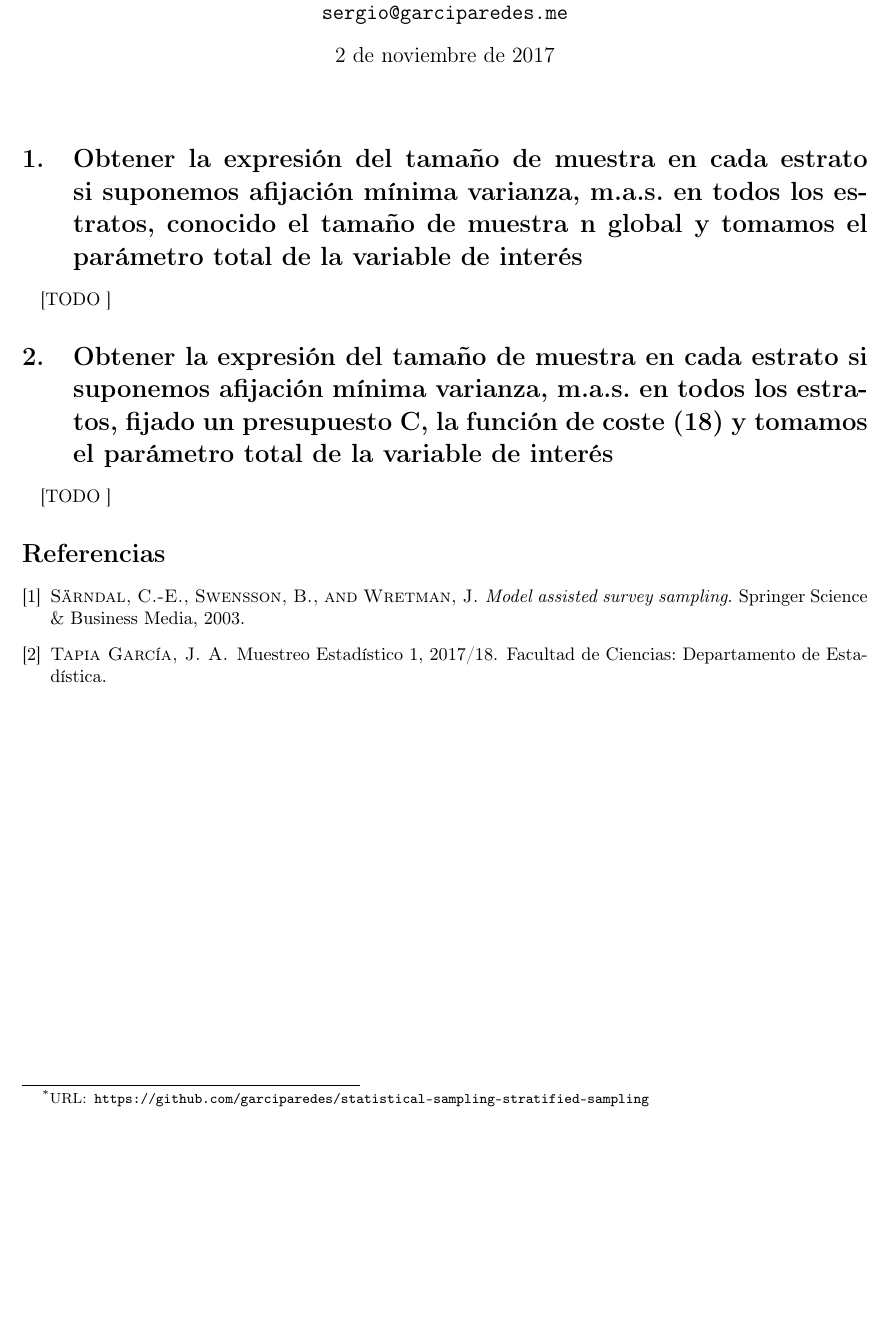
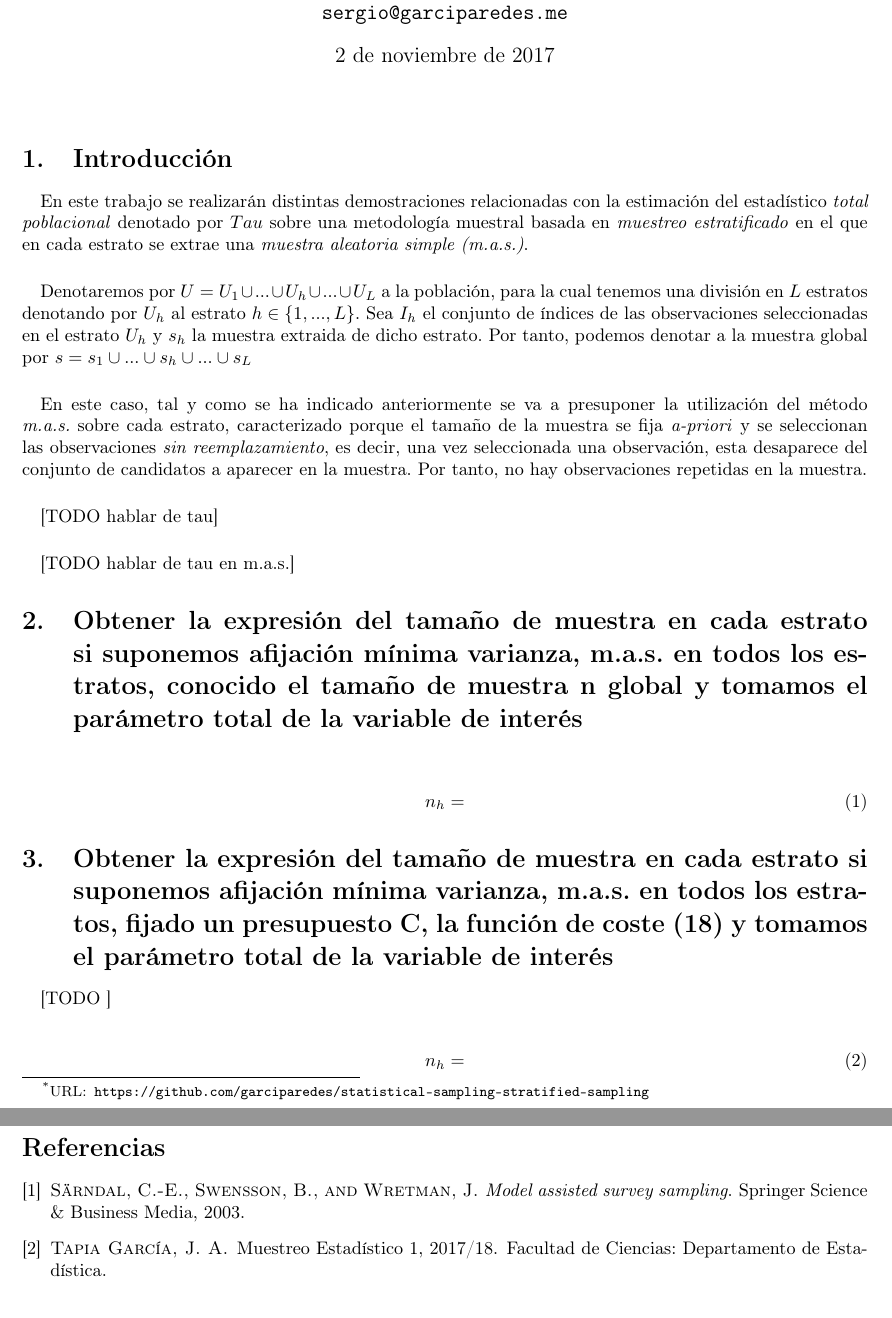
Before and after one commit to garciparedes/statistical-sampling-stratified, a LaTeX problem sheet (exercise-01/tex/document.tex, which reads exercise-01/tex/mystyle.sty): part of the page before the commit and two parts of pages 1 and 2 of 2 after it, the two joined at a grey line, cut so that both start at the same text, the shorter picture padded with empty space. Compiled offline with pdfLaTeX.

Commit message:
Working on first exercise

```diff
--- a/exercise-01/tex/document.tex
+++ b/exercise-01/tex/document.tex
@@ -15,15 +15,42 @@
   %  TEXT
   %-----------------------------
 
+
+  \section{Introducción}
+
+    \paragraph{}
+    En este trabajo se realizarán distintas demostraciones relacionadas con la estimación del estadístico \emph{total poblacional} denotado por $Tau$ sobre una metodología muestral basada en \emph{muestreo estratificado} en el que en cada estrato se extrae una \emph{muestra aleatoria simple (m.a.s.)}.
+
+    \paragraph{}
+    Denotaremos por $U = U_1 \cup ... \cup U_h \cup... \cup U_L$ a la población, para la cual tenemos una división en $L$ estratos denotando por $U_h$ al estrato $h \in \{1,..., L\}$. Sea $I_h$ el conjunto de índices de las observaciones seleccionadas en el estrato $U_h$ y $s_h$ la muestra extraida de dicho estrato. Por tanto, podemos denotar a la muestra global por $s = s_1 \cup ... \cup s_h \cup ... \cup s_L$
+
+    \paragraph{}
+    En este caso, tal y como se ha indicado anteriormente se va a presuponer la utilización del método \emph{m.a.s.} sobre cada estrato, caracterizado porque el tamaño de la muestra se fija \emph{a-priori} y se seleccionan las observaciones \emph{sin reemplazamiento}, es decir, una vez seleccionada una observación, esta desaparece del conjunto de candidatos a aparecer en la muestra. Por tanto, no hay observaciones repetidas en la muestra.
+
+    \paragraph{}
+    [TODO hablar de tau]
+
+    \paragraph{}
+    [TODO hablar de tau en m.a.s.]
+
+
   \section{Obtener la expresión del tamaño de muestra en cada estrato si suponemos afijación mínima varianza,  m.a.s. en todos los estratos, conocido el tamaño de muestra n global y tomamos el parámetro total de la variable de interés}
 
     \paragraph{}
-    [TODO ]
+
+
+    \begin{align}
+      n_h =&
+    \end{align}
 
   \section{Obtener la expresión del tamaño de muestra en cada estrato si suponemos afijación mínima varianza,  m.a.s. en todos los estratos, fijado un presupuesto C, la función de coste (18)  y tomamos el parámetro total de la variable de interés}
 
     \paragraph{}
     [TODO ]
+
+    \begin{align}
+      n_h =&
+    \end{align}
 
 
   %-----------------------------
--- a/exercise-01/tex/mystyle.sty
+++ b/exercise-01/tex/mystyle.sty
@@ -19,3 +19,5 @@
 \usepackage{pgfplots}
 \usepackage{minted}
 \usepackage[section]{placeins}
+
+\newcommand{\Tau}{\mathcal{T}}
```
Also changed, not shown: exercise-01/tex/document.pdf.
